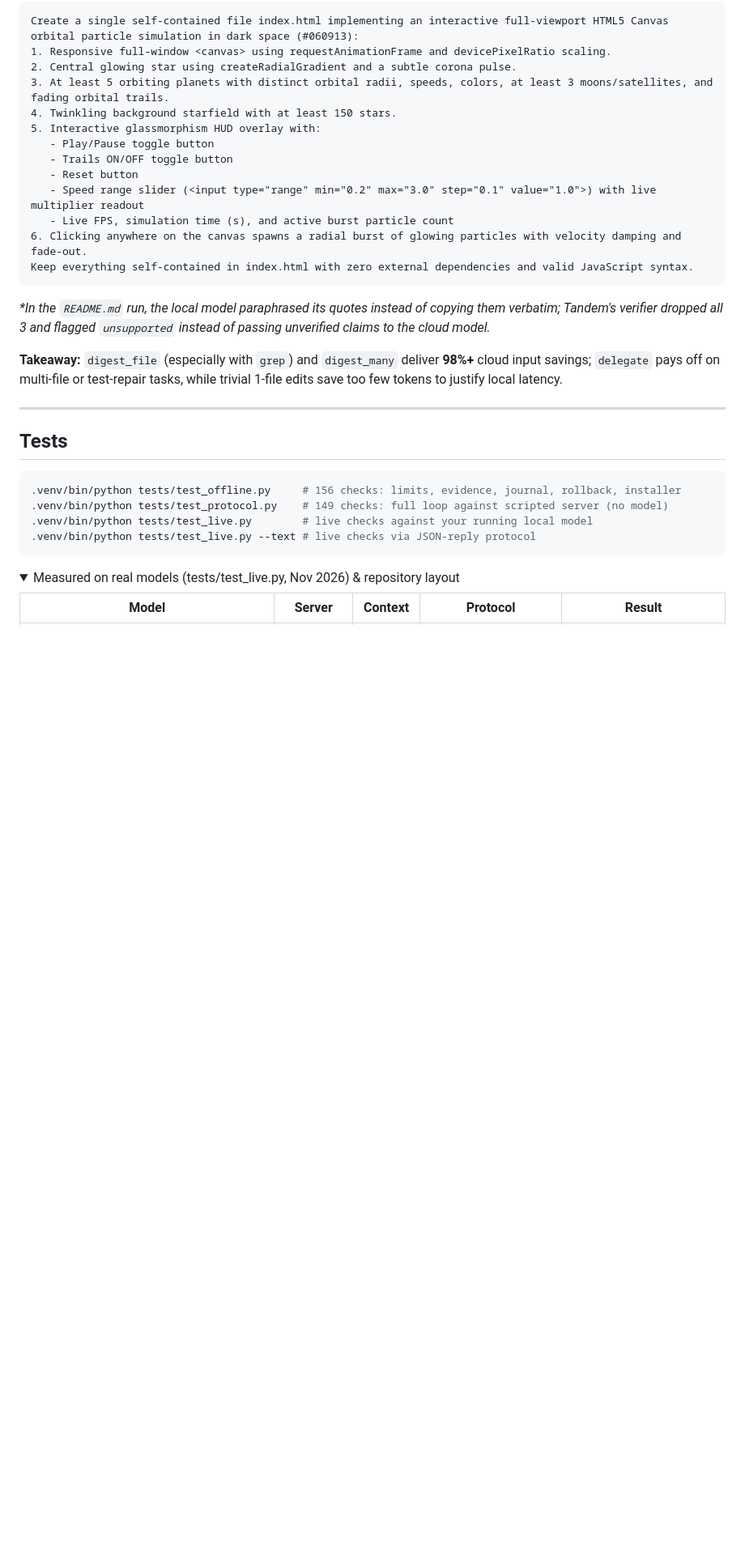
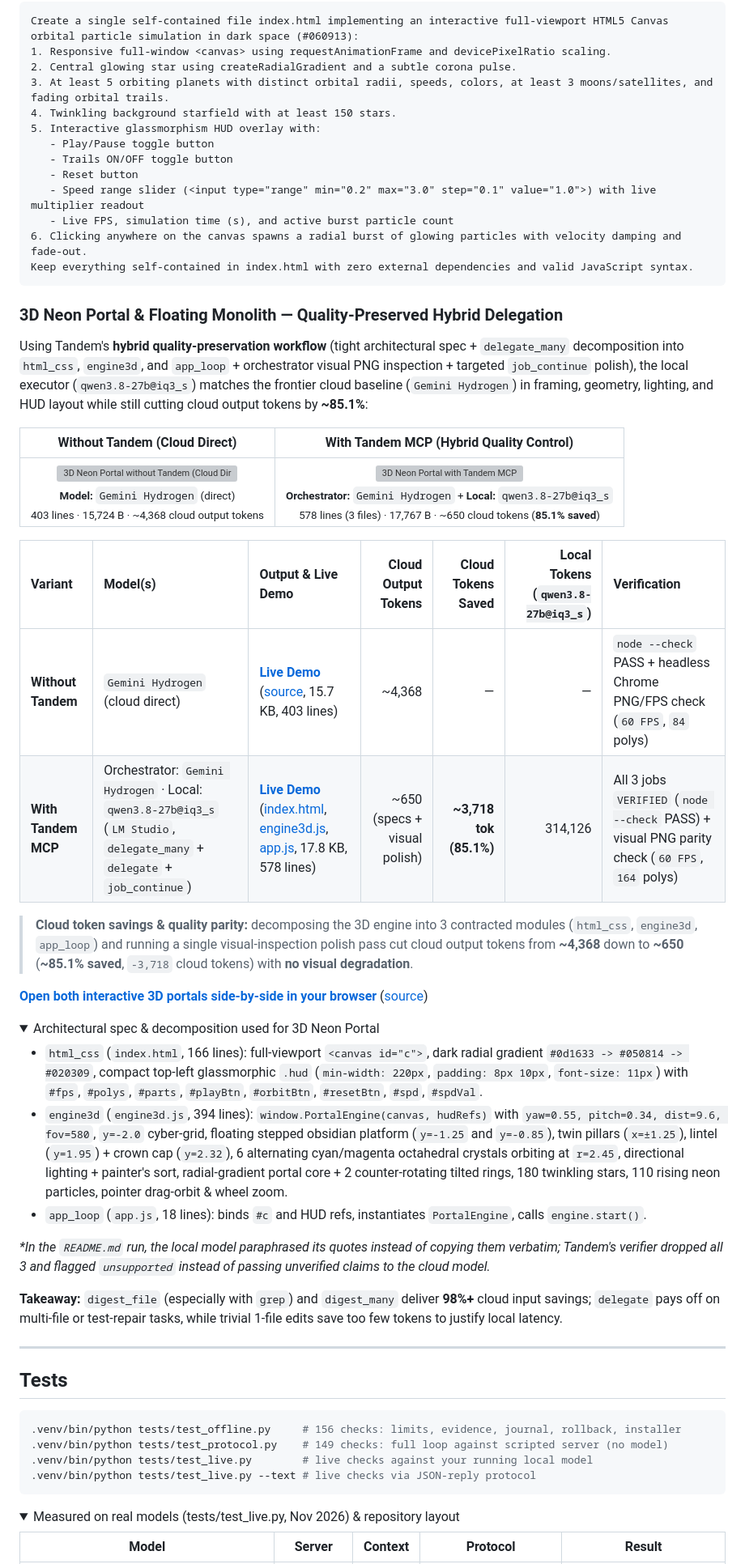
Before and after one commit to ALENOC/tandem-mcp, a Markdown page: README.md, the part around the change. Shown at 81% size. Drawn GitHub-style; folded sections open; blank space fills up the shorter version; grey boxes are pictures that could not be loaded.

Commit message:
Add quality-preserved 3D Neon Portal benchmark and faithful 2D/3D GIFs

```diff
--- a/README.md
+++ b/README.md
@@ -269,6 +269,55 @@ Keep everything self-contained in index.html with zero external dependencies and
 
 </details>
 
+### 3D Neon Portal & Floating Monolith — Quality-Preserved Hybrid Delegation
+
+Using Tandem's **hybrid quality-preservation workflow** (tight architectural spec + `delegate_many` decomposition into `html_css`, `engine3d`, and `app_loop` + orchestrator visual PNG inspection + targeted `job_continue` polish), the local executor (`qwen3.8-27b@iq3_s`) matches the frontier cloud baseline (`Gemini Hydrogen`) in framing, geometry, lighting, and HUD layout while still cutting cloud output tokens by **~85.1%**:
+
+<table>
+  <thead>
+    <tr>
+      <th align="center">Without Tandem (Cloud Direct)</th>
+      <th align="center">With Tandem MCP (Hybrid Quality Control)</th>
+    </tr>
+  </thead>
+  <tbody>
+    <tr>
+      <td align="center">
+        <a href="https://alenoc.github.io/tandem-mcp/benchmarks/scene3d_without_tandem/">
+          <img src="benchmarks/scene3d_without_tandem.gif" alt="3D Neon Portal without Tandem (Cloud Direct)" width="360" height="230" />
+        </a><br />
+        <sub><b>Model:</b> <code>Gemini Hydrogen</code> (direct)</sub><br />
+        <sub>403 lines &middot; 15,724 B &middot; ~4,368 cloud output tokens</sub>
+      </td>
+      <td align="center">
+        <a href="https://alenoc.github.io/tandem-mcp/benchmarks/scene3d_with_tandem/">
+          <img src="benchmarks/scene3d_with_tandem.gif" alt="3D Neon Portal with Tandem MCP" width="360" height="230" />
+        </a><br />
+        <sub><b>Orchestrator:</b> <code>Gemini Hydrogen</code> + <b>Local:</b> <code>qwen3.8-27b@iq3_s</code></sub><br />
+        <sub>578 lines (3 files) &middot; 17,767 B &middot; ~650 cloud tokens (<b>85.1% saved</b>)</sub>
+      </td>
+    </tr>
+  </tbody>
+</table>
+
+| Variant | Model(s) | Output & Live Demo | Cloud Output Tokens | Cloud Tokens Saved | Local Tokens (`qwen3.8-27b@iq3_s`) | Verification |
+| :--- | :--- | :--- | ---: | ---: | ---: | :--- |
+| **Without Tandem** | `Gemini Hydrogen` (cloud direct) | **[Live Demo](https://alenoc.github.io/tandem-mcp/benchmarks/scene3d_without_tandem/)** ([source](benchmarks/scene3d_without_tandem/index.html), 15.7 KB, 403 lines) | ~4,368 | — | — | `node --check` PASS + headless Chrome PNG/FPS check (`60 FPS`, `84` polys) |
+| **With Tandem MCP** | Orchestrator: `Gemini Hydrogen` · Local: `qwen3.8-27b@iq3_s` (`LM Studio`, `delegate_many` + `delegate` + `job_continue`) | **[Live Demo](https://alenoc.github.io/tandem-mcp/benchmarks/scene3d_with_tandem/)** ([index.html](benchmarks/scene3d_with_tandem/index.html), [engine3d.js](benchmarks/scene3d_with_tandem/engine3d.js), [app.js](benchmarks/scene3d_with_tandem/app.js), 17.8 KB, 578 lines) | ~650 (specs + visual polish) | **~3,718 tok (85.1%)** | 314,126 | All 3 jobs `VERIFIED` (`node --check` PASS) + visual PNG parity check (`60 FPS`, `164` polys) |
+
+> **Cloud token savings & quality parity:** decomposing the 3D engine into 3 contracted modules (`html_css`, `engine3d`, `app_loop`) and running a single visual-inspection polish pass cut cloud output tokens from **~4,368** down to **~650** (**~85.1% saved**, `-3,718` cloud tokens) with **no visual degradation**.
+
+**[Open both interactive 3D portals side-by-side in your browser](https://alenoc.github.io/tandem-mcp/benchmarks/scene3d_comparison.html)** ([source](benchmarks/scene3d_comparison.html))
+
+<details>
+<summary>Architectural spec & decomposition used for 3D Neon Portal</summary>
+
+- `html_css` (`index.html`, 166 lines): full-viewport `<canvas id="c">`, dark radial gradient `#0d1633 -> #050814 -> #020309`, compact top-left glassmorphic `.hud` (`min-width: 220px`, `padding: 8px 10px`, `font-size: 11px`) with `#fps`, `#polys`, `#parts`, `#playBtn`, `#orbitBtn`, `#resetBtn`, `#spd`, `#spdVal`.
+- `engine3d` (`engine3d.js`, 394 lines): `window.PortalEngine(canvas, hudRefs)` with `yaw=0.55, pitch=0.34, dist=9.6, fov=580`, `y=-2.0` cyber-grid, floating stepped obsidian platform (`y=-1.25` and `y=-0.85`), twin pillars (`x=±1.25`), lintel (`y=1.95`) + crown cap (`y=2.32`), 6 alternating cyan/magenta octahedral crystals orbiting at `r=2.45`, directional lighting + painter's sort, radial-gradient portal core + 2 counter-rotating tilted rings, 180 twinkling stars, 110 rising neon particles, pointer drag-orbit & wheel zoom.
+- `app_loop` (`app.js`, 18 lines): binds `#c` and HUD refs, instantiates `PortalEngine`, calls `engine.start()`.
+
+</details>
+
 *\*In the `README.md` run, the local model paraphrased its quotes instead of copying them verbatim; Tandem's verifier dropped all 3 and flagged `unsupported` instead of passing unverified claims to the cloud model.*
 
 **Takeaway:** `digest_file` (especially with `grep`) and `digest_many` deliver **98%+** cloud input savings; `delegate` pays off on multi-file or test-repair tasks, while trivial 1-file edits save too few tokens to justify local latency.
```
Also changed, not shown: benchmarks/RESULTS.md (+15 -0 lines), benchmarks/animation_with_tandem.gif, benchmarks/animation_without_tandem.gif, 7 other files.
